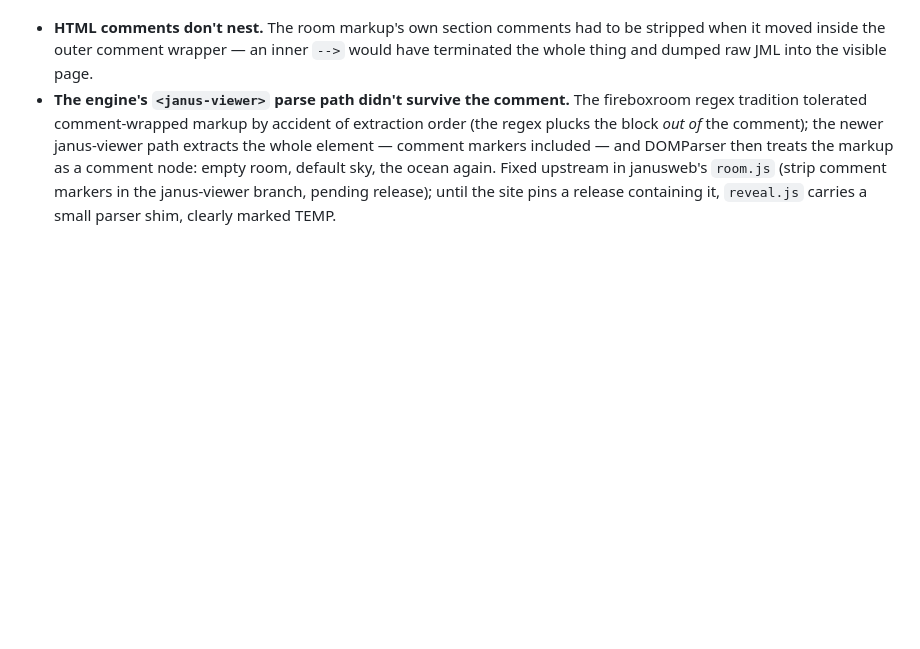
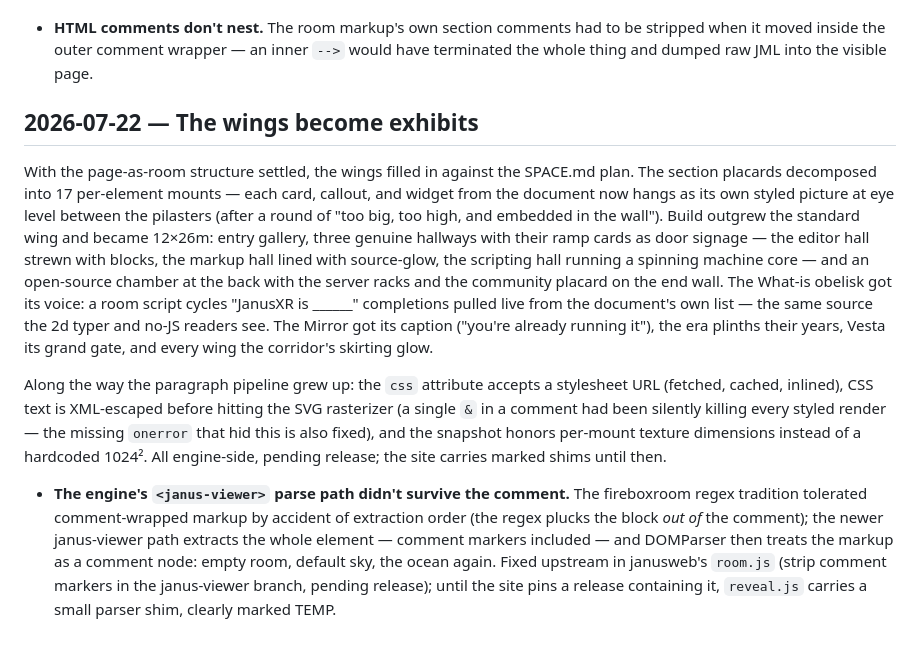
Before and after one commit to janusvr/janusxr.org, a Markdown page: BUILDLOG.md, the part around the change. Drawn GitHub-style; blank space fills up the shorter version.

Commit message:
Log the wing exhibit build-out

```diff
--- a/BUILDLOG.md
+++ b/BUILDLOG.md
@@ -379,6 +379,29 @@ Two things learned on the way:
 - **HTML comments don't nest.** The room markup's own section comments had to be
   stripped when it moved inside the outer comment wrapper — an inner `-->` would
   have terminated the whole thing and dumped raw JML into the visible page.
+
+## 2026-07-22 — The wings become exhibits
+
+With the page-as-room structure settled, the wings filled in against the SPACE.md
+plan. The section placards decomposed into 17 per-element mounts — each card,
+callout, and widget from the document now hangs as its own styled picture at eye
+level between the pilasters (after a round of "too big, too high, and embedded in
+the wall"). Build outgrew the standard wing and became 12×26m: entry gallery,
+three genuine hallways with their ramp cards as door signage — the editor hall
+strewn with blocks, the markup hall lined with source-glow, the scripting hall
+running a spinning machine core — and an open-source chamber at the back with the
+server racks and the community placard on the end wall. The What-is obelisk got
+its voice: a room script cycles "JanusXR is ______" completions pulled live from
+the document's own list — the same source the 2d typer and no-JS readers see.
+The Mirror got its caption ("you're already running it"), the era plinths their
+years, Vesta its grand gate, and every wing the corridor's skirting glow.
+
+Along the way the paragraph pipeline grew up: the `css` attribute accepts a
+stylesheet URL (fetched, cached, inlined), CSS text is XML-escaped before hitting
+the SVG rasterizer (a single `&` in a comment had been silently killing every
+styled render — the missing `onerror` that hid this is also fixed), and the
+snapshot honors per-mount texture dimensions instead of a hardcoded 1024². All
+engine-side, pending release; the site carries marked shims until then.
 - **The engine's `<janus-viewer>` parse path didn't survive the comment.** The
   fireboxroom regex tradition tolerated comment-wrapped markup by accident of
   extraction order (the regex plucks the block *out of* the comment); the newer
```
